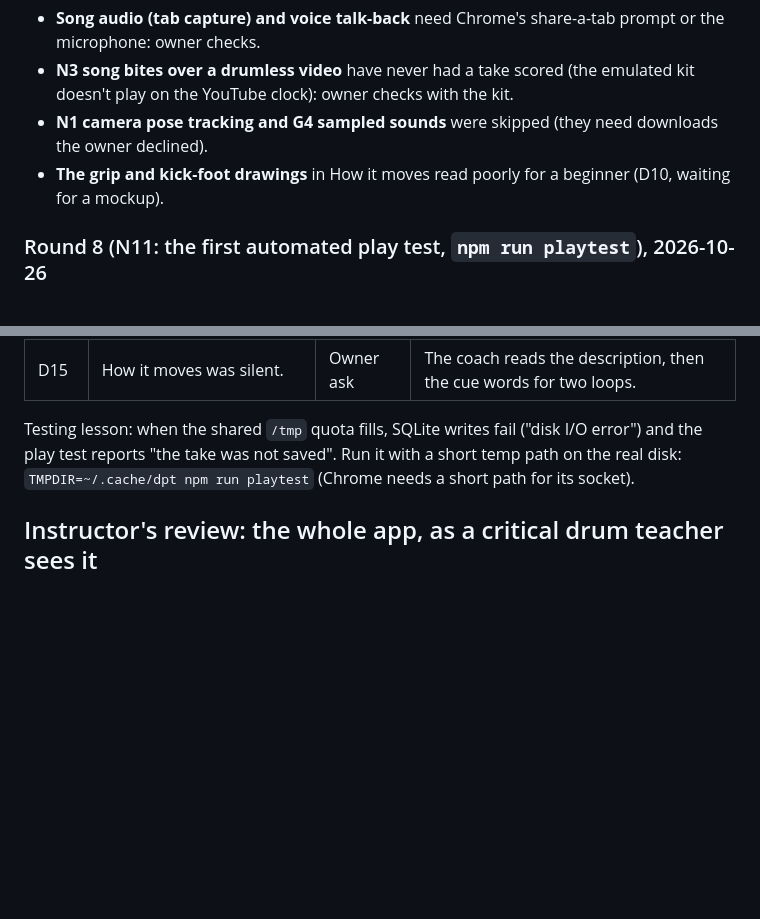
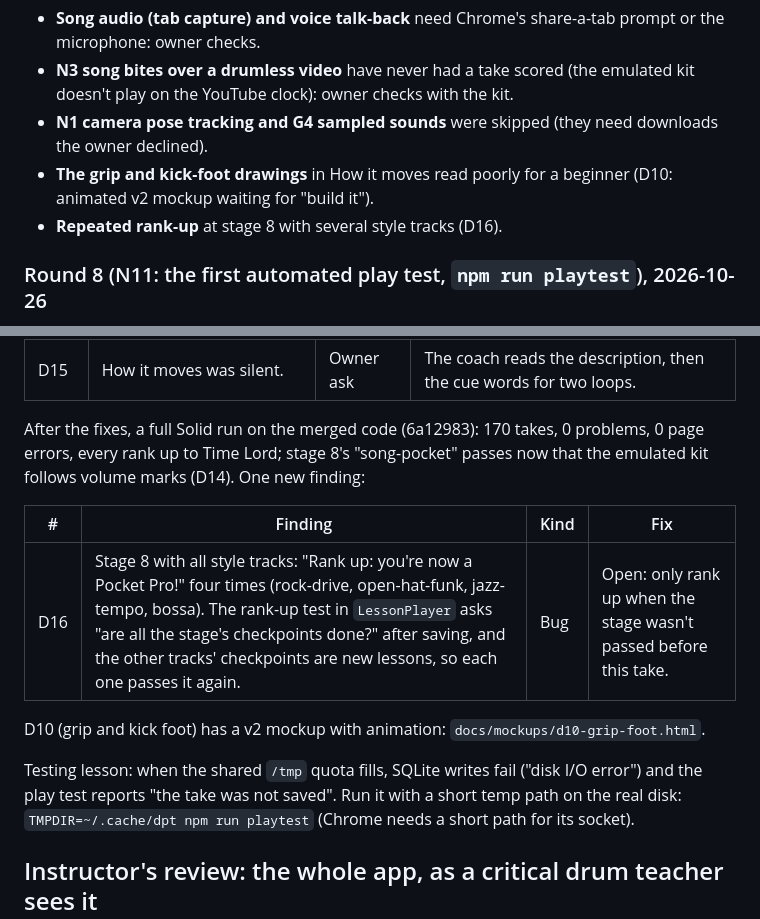
Before and after one commit to navin-chouhan/drum-coach, a Markdown page: docs/PLAYTEST.md, 2 parts joined by grey strips. Rendered like a GitHub page; blank space fills up the shorter version.

Commit message:
Play-test log: full Solid run after the fixes (170 takes, 0 problems), D16 repeated rank-up, D10 v2 mockup
Co-Authored-By: Claude Opus 5.5 <noreply@anthropic.com>

```diff
--- a/docs/PLAYTEST.md
+++ b/docs/PLAYTEST.md
@@ -195,7 +195,8 @@ Still open:
 - **N3 song bites over a drumless video** have never had a take scored (the emulated kit doesn't play on the
   YouTube clock): owner checks with the kit.
 - **N1 camera pose tracking and G4 sampled sounds** were skipped (they need downloads the owner declined).
-- **The grip and kick-foot drawings** in How it moves read poorly for a beginner (D10, waiting for a mockup).
+- **The grip and kick-foot drawings** in How it moves read poorly for a beginner (D10: animated v2 mockup waiting for "build it").
+- **Repeated rank-up** at stage 8 with several style tracks (D16).
 
 ### Round 8 (N11: the first automated play test, `npm run playtest`), 2026-10-26
 Headless Chrome, a fresh data folder, the coach off; the emulated MPS-150 as a Beginner (count-8ths, Your first beat) and
@@ -223,6 +224,15 @@ full Solid path to stage 12 (166 takes). Findings and fixes:
 | D11, D13 | The play test drove another session's app when its ports were taken, and counted N10's break as a take. | Test tool | Free ports, readiness wait, breaks and help moves skipped; `PLAYTEST_ONLY=solid|beginner`. |
 | D14 | The emulated kit ignored volume marks and feel targets, so stage 8's song could never pass. | Test tool | Velocity follows p / mf / f; timing aims at the feel target. |
 | D15 | How it moves was silent. | Owner ask | The coach reads the description, then the cue words for two loops. |
+
+After the fixes, a full Solid run on the merged code (6a12983): 170 takes, 0 problems, 0 page errors, every rank up to
+Time Lord; stage 8's "song-pocket" passes now that the emulated kit follows volume marks (D14). One new finding:
+
+| # | Finding | Kind | Fix |
+|---|---|---|---|
+| D16 | Stage 8 with all style tracks: "Rank up: you're now a Pocket Pro!" four times (rock-drive, open-hat-funk, jazz-tempo, bossa). The rank-up test in `LessonPlayer` asks "are all the stage's checkpoints done?" after saving, and the other tracks' checkpoints are new lessons, so each one passes it again. | Bug | Open: only rank up when the stage wasn't passed before this take. |
+
+D10 (grip and kick foot) has a v2 mockup with animation: `docs/mockups/d10-grip-foot.html`.
 
 Testing lesson: when the shared `/tmp` quota fills, SQLite writes fail ("disk I/O error") and the play test reports
 "the take was not saved". Run it with a short temp path on the real disk: `TMPDIR=~/.cache/dpt npm run playtest`
```
